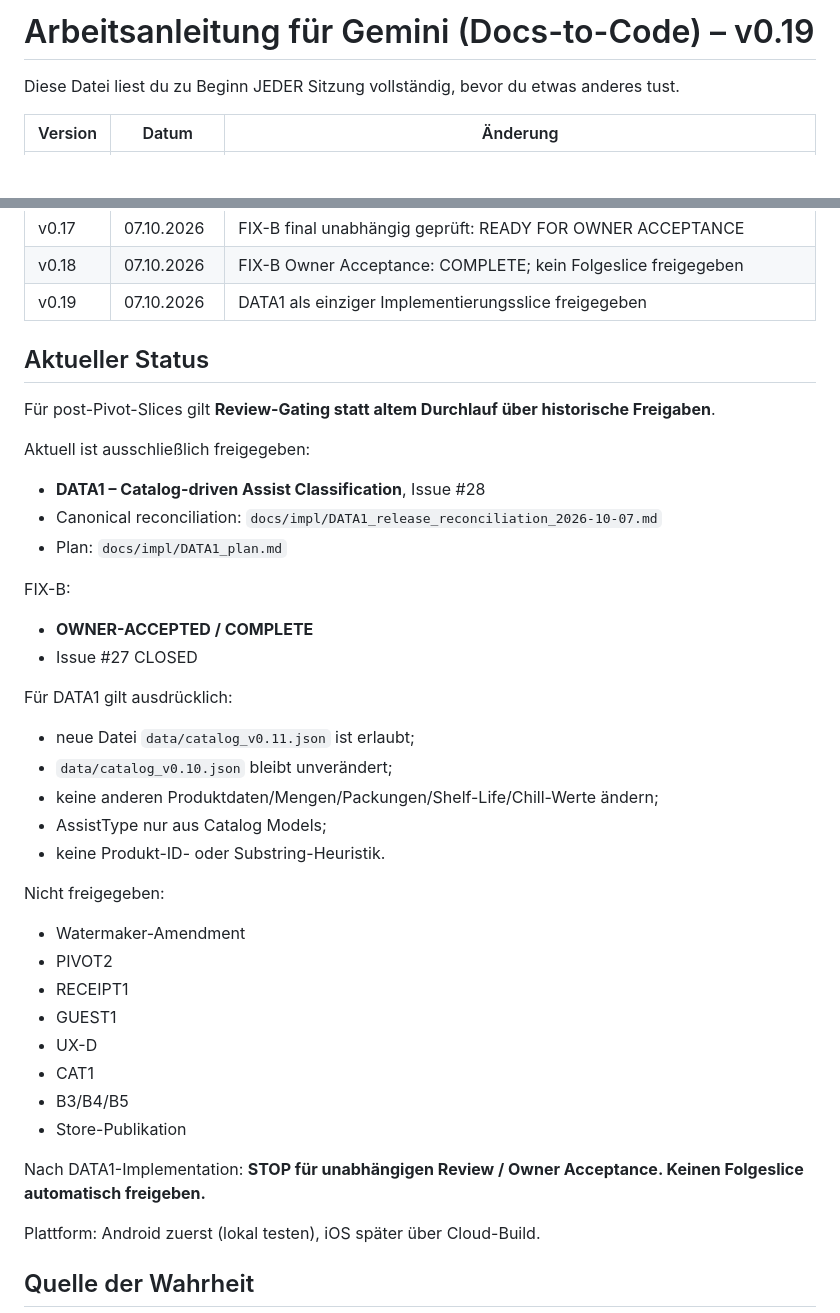
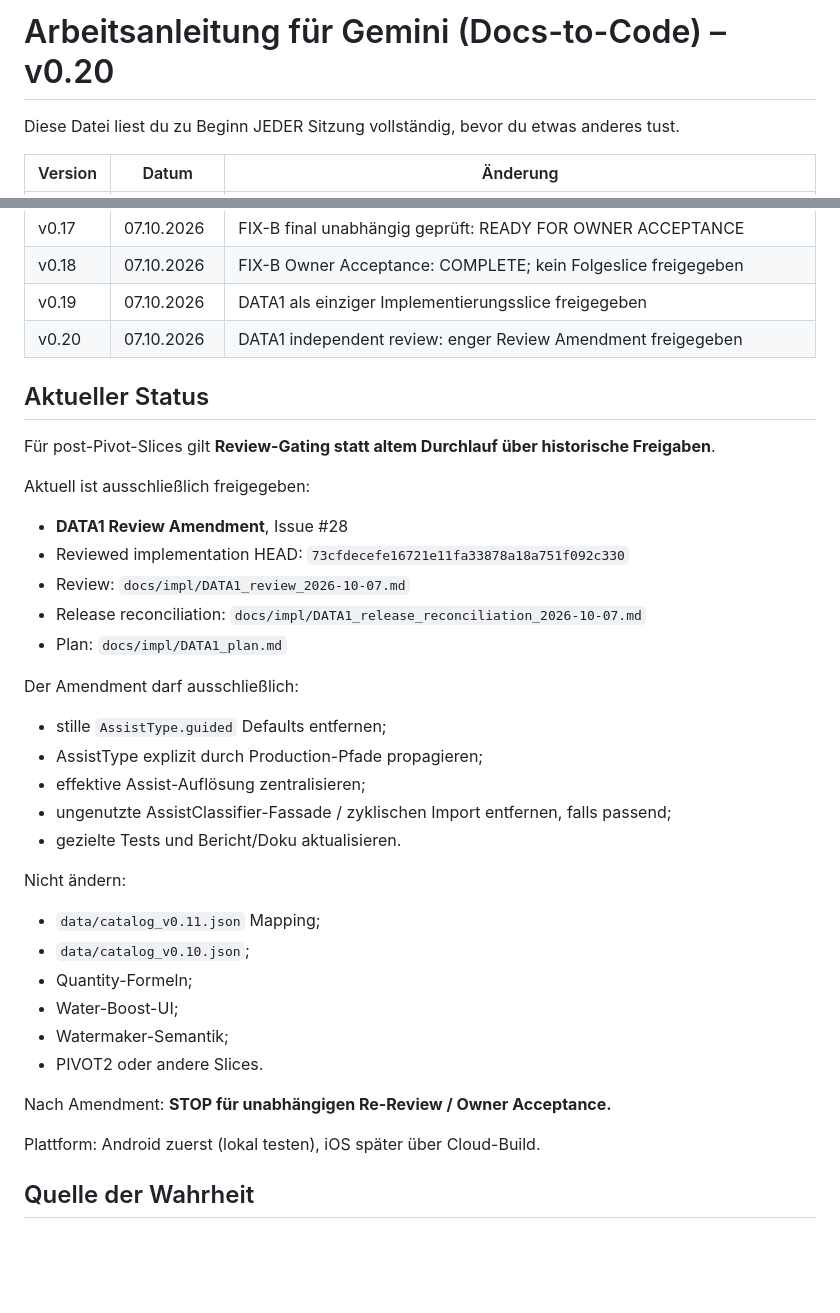
Before and after one commit to StradaDelSole/proviantplaner, a Markdown page: GEMINI.md, 2 parts joined by grey strips. GitHub-like rendering; blank space fills up the shorter version.

Commit message:
docs: release DATA1 review amendment

```diff
--- a/GEMINI.md
+++ b/GEMINI.md
@@ -1,4 +1,4 @@
-# Arbeitsanleitung für Gemini (Docs-to-Code) – v0.19
+# Arbeitsanleitung für Gemini (Docs-to-Code) – v0.20
 
 Diese Datei liest du zu Beginn JEDER Sitzung vollständig, bevor du etwas anderes tust.
 
@@ -23,38 +23,35 @@ Diese Datei liest du zu Beginn JEDER Sitzung vollständig, bevor du etwas andere
 | v0.17 | 07.10.2026 | FIX-B final unabhängig geprüft: READY FOR OWNER ACCEPTANCE |
 | v0.18 | 07.10.2026 | FIX-B Owner Acceptance: COMPLETE; kein Folgeslice freigegeben |
 | v0.19 | 07.10.2026 | DATA1 als einziger Implementierungsslice freigegeben |
+| v0.20 | 07.10.2026 | DATA1 independent review: enger Review Amendment freigegeben |
 
 ## Aktueller Status
 
 Für post-Pivot-Slices gilt **Review-Gating statt altem Durchlauf über historische Freigaben**.
 
 Aktuell ist ausschließlich freigegeben:
-- **DATA1 – Catalog-driven Assist Classification**, Issue #28
-- Canonical reconciliation: `docs/impl/DATA1_release_reconciliation_2026-10-07.md`
+- **DATA1 Review Amendment**, Issue #28
+- Reviewed implementation HEAD: `73cfdecefe16721e11fa33878a18a751f092c330`
+- Review: `docs/impl/DATA1_review_2026-10-07.md`
+- Release reconciliation: `docs/impl/DATA1_release_reconciliation_2026-10-07.md`
 - Plan: `docs/impl/DATA1_plan.md`
 
-FIX-B:
-- **OWNER-ACCEPTED / COMPLETE**
-- Issue #27 CLOSED
+Der Amendment darf ausschließlich:
+- stille `AssistType.guided` Defaults entfernen;
+- AssistType explizit durch Production-Pfade propagieren;
+- effektive Assist-Auflösung zentralisieren;
+- ungenutzte AssistClassifier-Fassade / zyklischen Import entfernen, falls passend;
+- gezielte Tests und Bericht/Doku aktualisieren.
 
-Für DATA1 gilt ausdrücklich:
-- neue Datei `data/catalog_v0.11.json` ist erlaubt;
-- `data/catalog_v0.10.json` bleibt unverändert;
-- keine anderen Produktdaten/Mengen/Packungen/Shelf-Life/Chill-Werte ändern;
-- AssistType nur aus Catalog Models;
-- keine Produkt-ID- oder Substring-Heuristik.
+Nicht ändern:
+- `data/catalog_v0.11.json` Mapping;
+- `data/catalog_v0.10.json`;
+- Quantity-Formeln;
+- Water-Boost-UI;
+- Watermaker-Semantik;
+- PIVOT2 oder andere Slices.
 
-Nicht freigegeben:
-- Watermaker-Amendment
-- PIVOT2
-- RECEIPT1
-- GUEST1
-- UX-D
-- CAT1
-- B3/B4/B5
-- Store-Publikation
-
-Nach DATA1-Implementation: **STOP für unabhängigen Review / Owner Acceptance. Keinen Folgeslice automatisch freigeben.**
+Nach Amendment: **STOP für unabhängigen Re-Review / Owner Acceptance.**
 
 Plattform: Android zuerst (lokal testen), iOS später über Cloud-Build.
 
```
